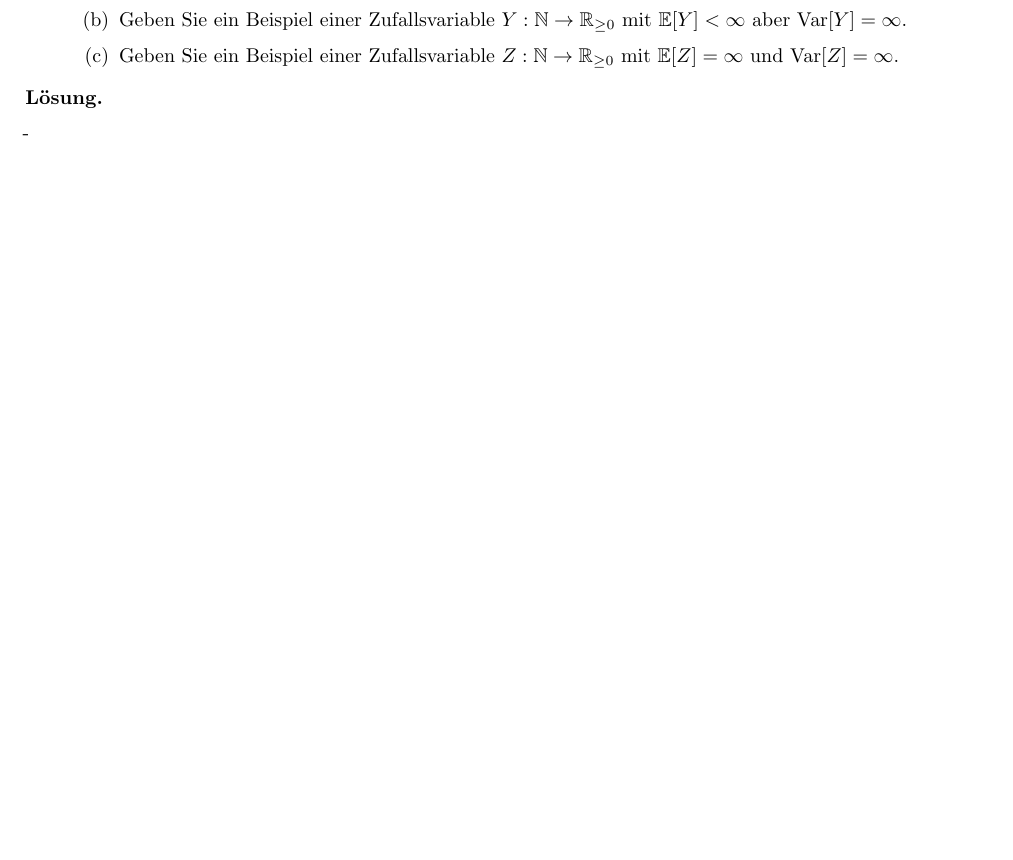
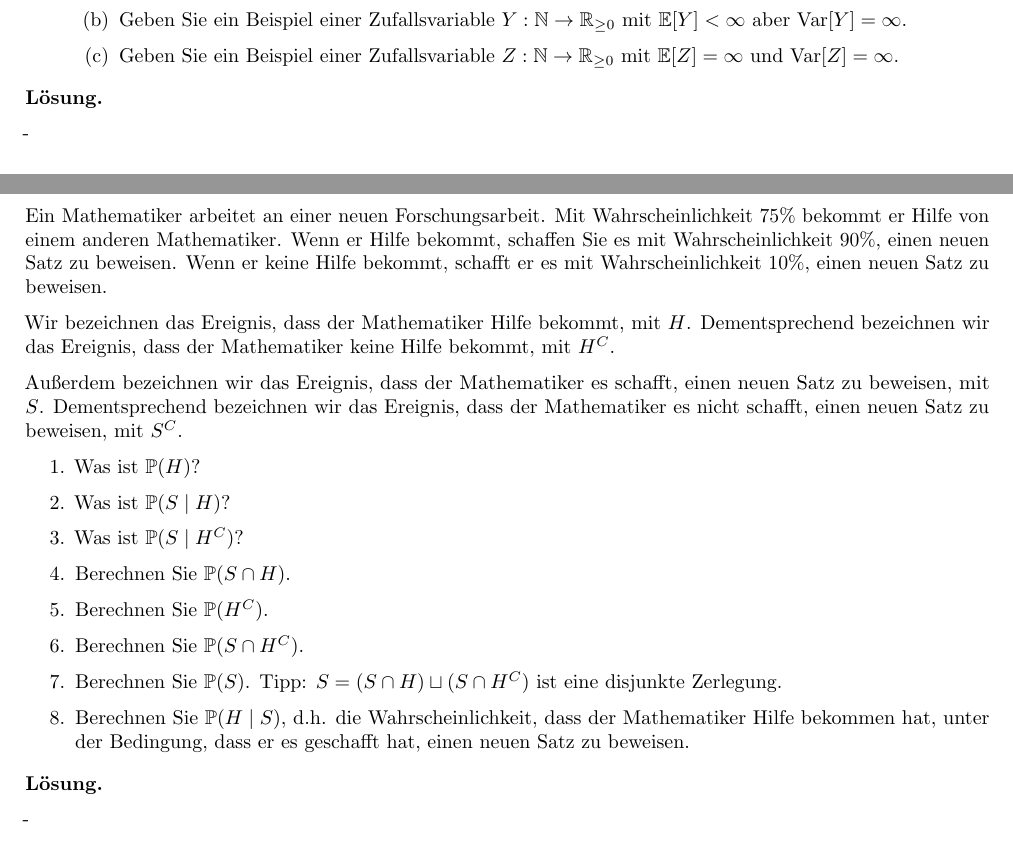
Before and after one commit to EliaImmanuelAuer/WSUebungsaufgaben, a LaTeX problem sheet (Uebungsaufgaben.tex): part of page 10 of 10 before the commit and two parts of pages 10 and 11 of 11 after it, the two joined at a grey line, cut so that both start at the same text. Compiled offline with pdfLaTeX.

Commit message:
Add problem 10

```diff
--- a/Uebungsaufgaben.tex
+++ b/Uebungsaufgaben.tex
@@ -341,4 +341,44 @@ Geben Sie ein Beispiel einer Zufallsvariable $Z: \mathbb{N} \to \mathbb{R}_{\geq
 -
 \end{solution}
 
+\newpage
+
+\begin{problem}
+Ein Mathematiker arbeitet an einer neuen Forschungsarbeit. Mit Wahrscheinlichkeit $75\%$ bekommt er Hilfe von einem anderen Mathematiker. Wenn er Hilfe bekommt, schaffen Sie es mit Wahrscheinlichkeit $90\%$, einen neuen Satz zu beweisen. Wenn er keine Hilfe bekommt, schafft er es mit Wahrscheinlichkeit $10\%$, einen neuen Satz zu beweisen.
+\par
+Wir bezeichnen das Ereignis, dass der Mathematiker Hilfe bekommt, mit $H$. Dementsprechend bezeichnen wir das Ereignis, dass der Mathematiker keine Hilfe bekommt, mit $H^C$.
+\par
+Außerdem bezeichnen wir das Ereignis, dass der Mathematiker es schafft, einen neuen Satz zu beweisen, mit $S$. Dementsprechend bezeichnen wir das Ereignis, dass der Mathematiker es nicht schafft, einen neuen Satz zu beweisen, mit $S^C$.
+\begin{enumerate}
+\item {
+Was ist $\mathbb{P}(H)$?
+}
+\item {
+Was ist $\mathbb{P}(S \mid H)$?
+}
+\item {
+Was ist $\mathbb{P}(S \mid H^C)$?
+}
+\item {
+Berechnen Sie $\mathbb{P}(S \cap H)$.
+}
+\item {
+Berechnen Sie $\mathbb{P}(H^C)$.
+}
+\item {
+Berechnen Sie $\mathbb{P}(S \cap H^C)$.
+}
+\item {
+Berechnen Sie $\mathbb{P}(S)$. Tipp: $S = (S \cap H) \sqcup (S \cap H^C)$ ist eine disjunkte Zerlegung.
+}
+\item {
+Berechnen Sie $\mathbb{P}(H \mid S)$, d.h. die Wahrscheinlichkeit, dass der Mathematiker Hilfe bekommen hat, unter der Bedingung, dass er es geschafft hat, einen neuen Satz zu beweisen.
+}
+\end{enumerate}
+\end{problem}
+
+\begin{solution}
+-
+\end{solution}
+
 \end{document}
```
Also changed, not shown: Uebungsaufgaben.pdf.
